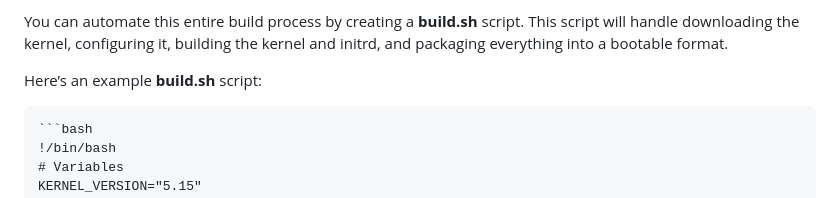
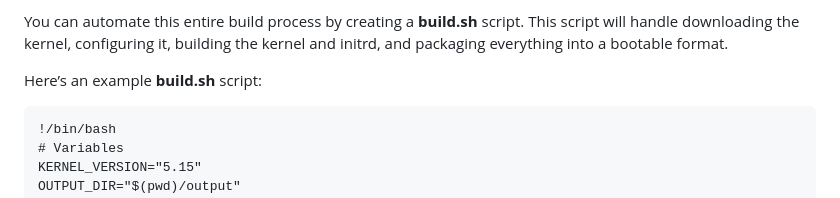
Before and after one commit to c3aero/ztos, a Markdown page: docs/build-instructions.md, the part around the change. Rendered like a GitHub page.

Commit message:
Updated build instructions

````diff
--- a/docs/build-instructions.md
+++ b/docs/build-instructions.md
@@ -130,7 +130,6 @@ You can automate this entire build process by creating a **build.sh** script. Th
 
 Here’s an example **build.sh** script:
 
-	```bash
 	!/bin/bash
 	# Variables
 	KERNEL_VERSION="5.15"
````
